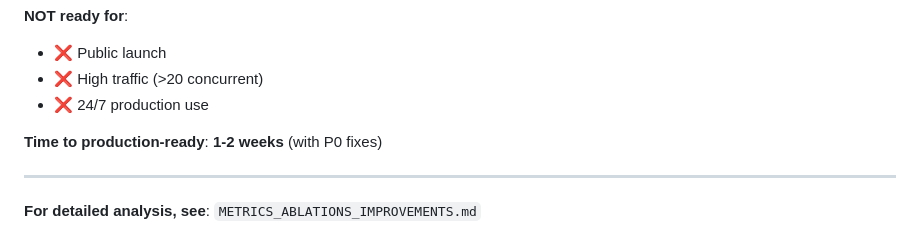
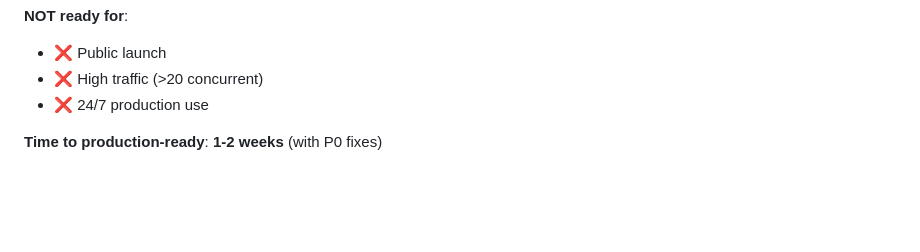
Before and after one commit to siddhartha9/interruption_aware_voice_bot, a Markdown page: PERFORMANCE.md, the part around the change. Rendered like a GitHub page; blank space fills up the shorter version.

```diff
--- a/PERFORMANCE.md
+++ b/PERFORMANCE.md
@@ -125,7 +125,3 @@
 - ❌ 24/7 production use
 
 **Time to production-ready**: **1-2 weeks** (with P0 fixes)
-
----
-
-**For detailed analysis, see**: `METRICS_ABLATIONS_IMPROVEMENTS.md`
```
